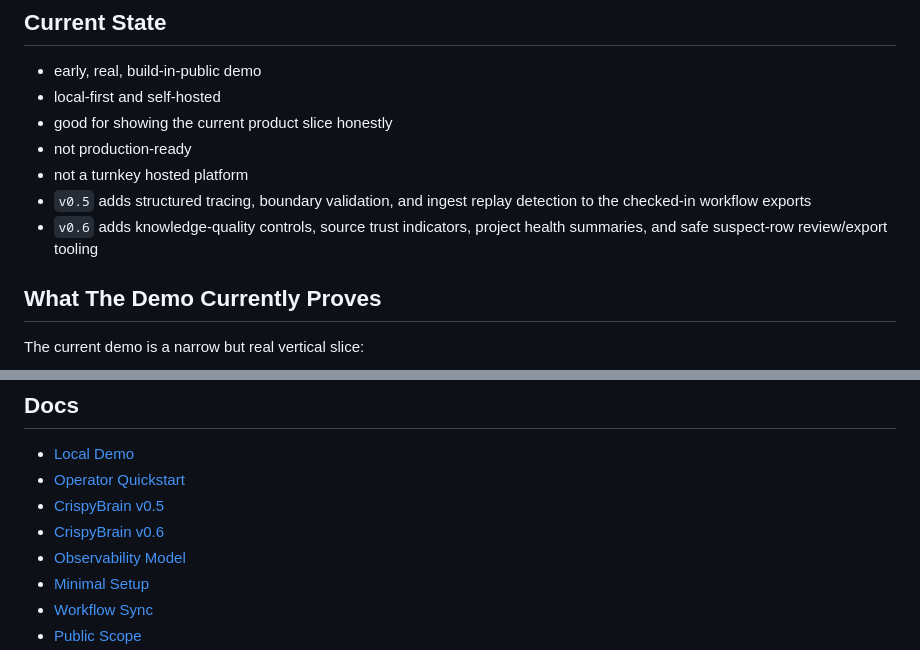
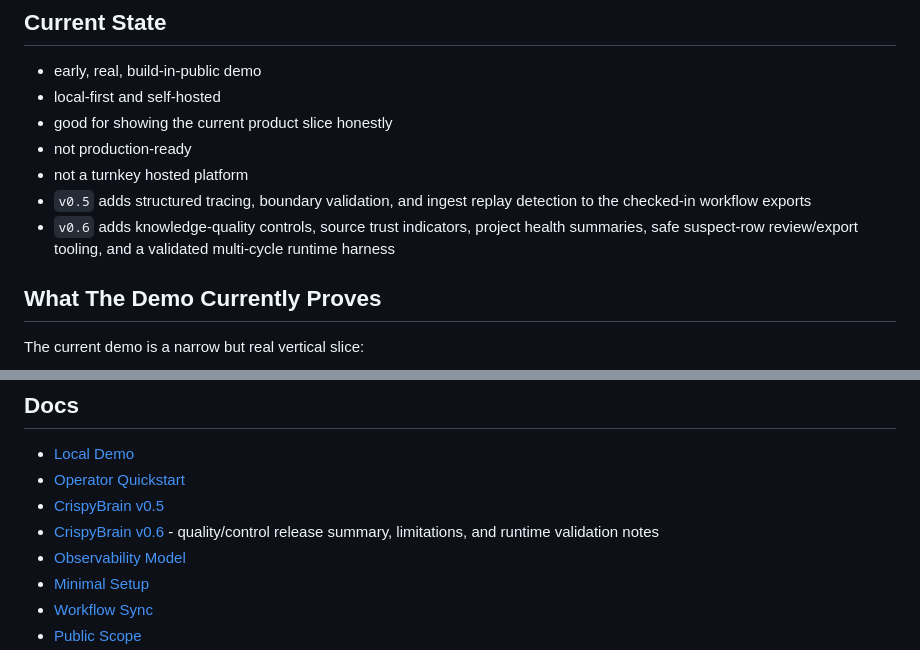
Before and after one commit to Crispy-Biscuits-AI/crispybrain, a Markdown page: README.md, 2 parts joined by grey strips. Drawn GitHub-style.

Commit message:
docs: add CrispyBrain v0.6 release summary

```diff
--- a/README.md
+++ b/README.md
@@ -32,7 +32,7 @@ It is the place to understand the current demo surface, the workflow shape, the
 - not production-ready
 - not a turnkey hosted platform
 - `v0.5` adds structured tracing, boundary validation, and ingest replay detection to the checked-in workflow exports
-- `v0.6` adds knowledge-quality controls, source trust indicators, project health summaries, and safe suspect-row review/export tooling
+- `v0.6` adds knowledge-quality controls, source trust indicators, project health summaries, safe suspect-row review/export tooling, and a validated multi-cycle runtime harness
 
 ## What The Demo Currently Proves
 
@@ -170,7 +170,7 @@ Compatibility caveats that remain true on purpose:
 - [Local Demo](docs/demo-local.md)
 - [Operator Quickstart](docs/operator-quickstart.md)
 - [CrispyBrain v0.5](docs/crispybrain-v0_5.md)
-- [CrispyBrain v0.6](docs/crispybrain-v0_6.md)
+- [CrispyBrain v0.6](docs/crispybrain-v0_6.md) - quality/control release summary, limitations, and runtime validation notes
 - [Observability Model](docs/observability.md)
 - [Minimal Setup](docs/setup-minimal.md)
 - [Workflow Sync](docs/workflow-sync.md)
```
Also changed, not shown: docs/crispybrain-v0_6.md (+55 -0 lines).
